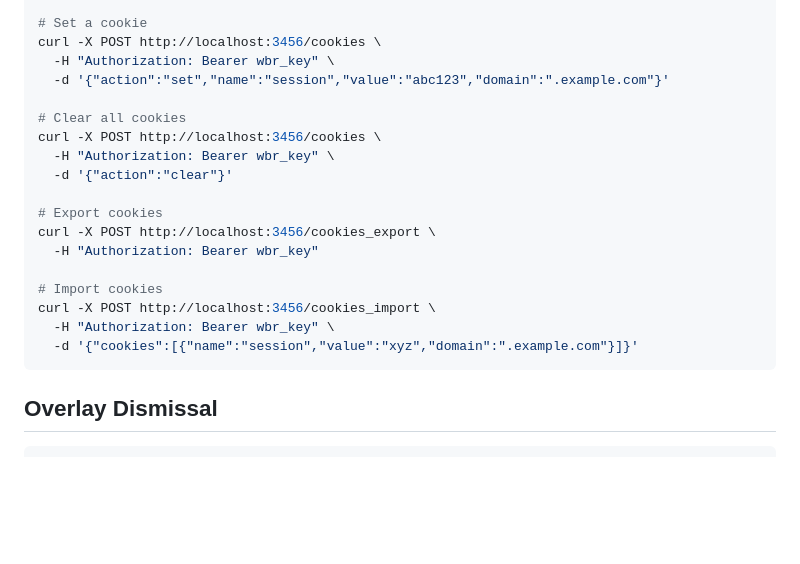
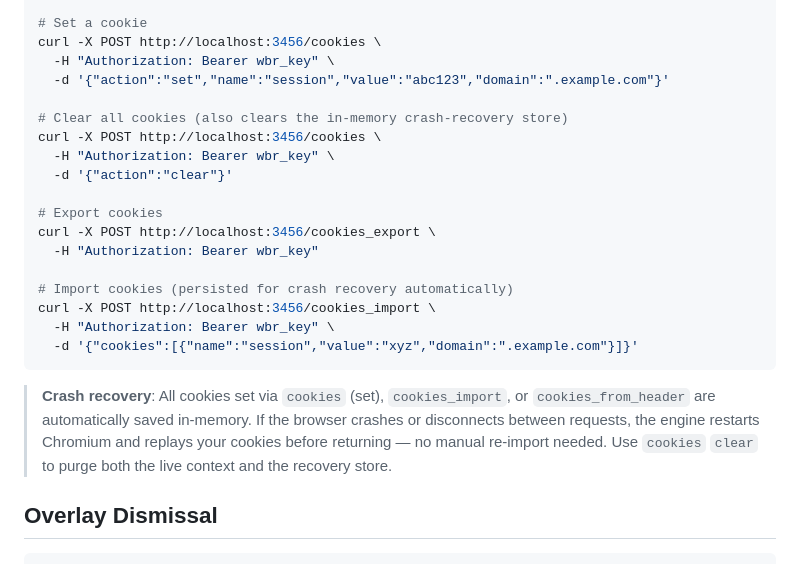
Before and after one commit to Fuad7061/WebBridge-MCP, a Markdown page: API.md, the part around the change. Drawn GitHub-style; blank space fills up the shorter version.

````diff
--- a/API.md
+++ b/API.md
@@ -200,7 +200,7 @@ curl -X POST http://localhost:3456/cookies \
   -H "Authorization: Bearer wbr_key" \
   -d '{"action":"set","name":"session","value":"abc123","domain":".example.com"}'
 
-# Clear all cookies
+# Clear all cookies (also clears the in-memory crash-recovery store)
 curl -X POST http://localhost:3456/cookies \
   -H "Authorization: Bearer wbr_key" \
   -d '{"action":"clear"}'
@@ -209,11 +209,13 @@ curl -X POST http://localhost:3456/cookies \
 curl -X POST http://localhost:3456/cookies_export \
   -H "Authorization: Bearer wbr_key"
 
-# Import cookies
+# Import cookies (persisted for crash recovery automatically)
 curl -X POST http://localhost:3456/cookies_import \
   -H "Authorization: Bearer wbr_key" \
   -d '{"cookies":[{"name":"session","value":"xyz","domain":".example.com"}]}'
 ```
+
+> **Crash recovery**: All cookies set via `cookies` (set), `cookies_import`, or `cookies_from_header` are automatically saved in-memory. If the browser crashes or disconnects between requests, the engine restarts Chromium and replays your cookies before returning — no manual re-import needed. Use `cookies` `clear` to purge both the live context and the recovery store.
 
 ## Overlay Dismissal
 
````
Also changed, not shown: AGENT.md (+7 -3 lines), README.md (+1 -1 lines).
